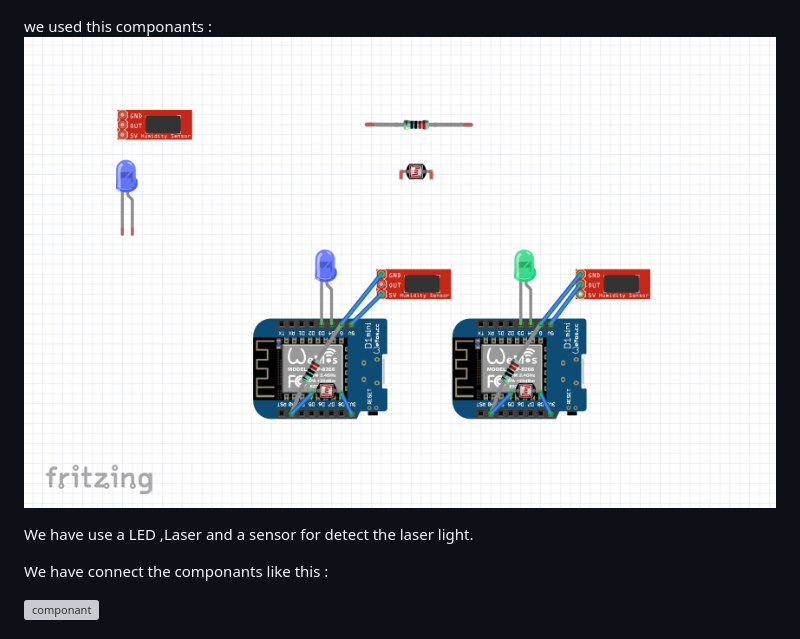
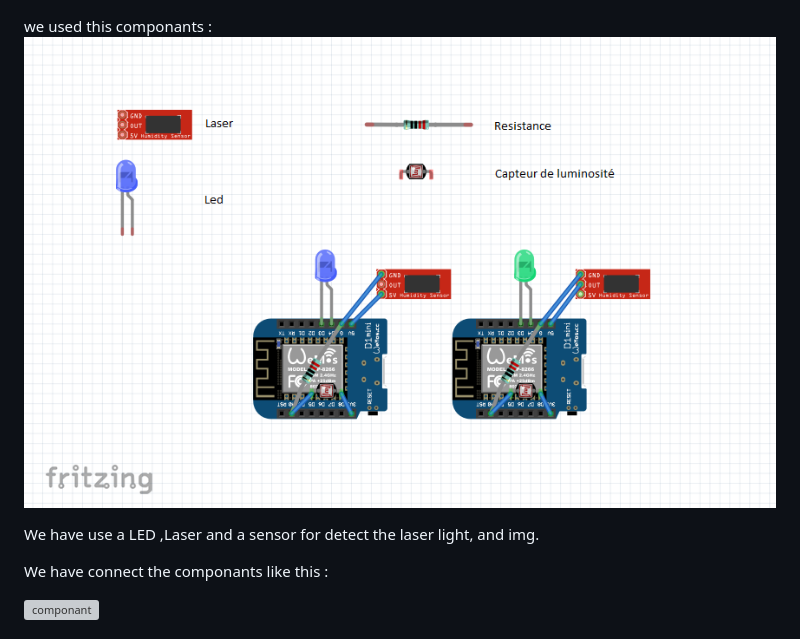
Before and after one commit to ismailnguyen/Baby-GLT, a Markdown page: docs/Baby-GLT.md, the part around the change. Rendered like a GitHub page; pictures changed too: img/Fritzing.png; grey boxes are pictures that could not be loaded.

Commit message:
modify componant inside the plan

```diff
--- a/docs/Baby-GLT.md
+++ b/docs/Baby-GLT.md
@@ -20,7 +20,7 @@ We use an ESP8266 :
 we used this componants :
 ![hardware](../img/Fritzing.png)
 
-We have use a LED ,Laser and a sensor for detect the laser light.
+We have use a LED ,Laser and a sensor for detect the laser light, and img.
 
 We have connect the componants like this :
 
```
